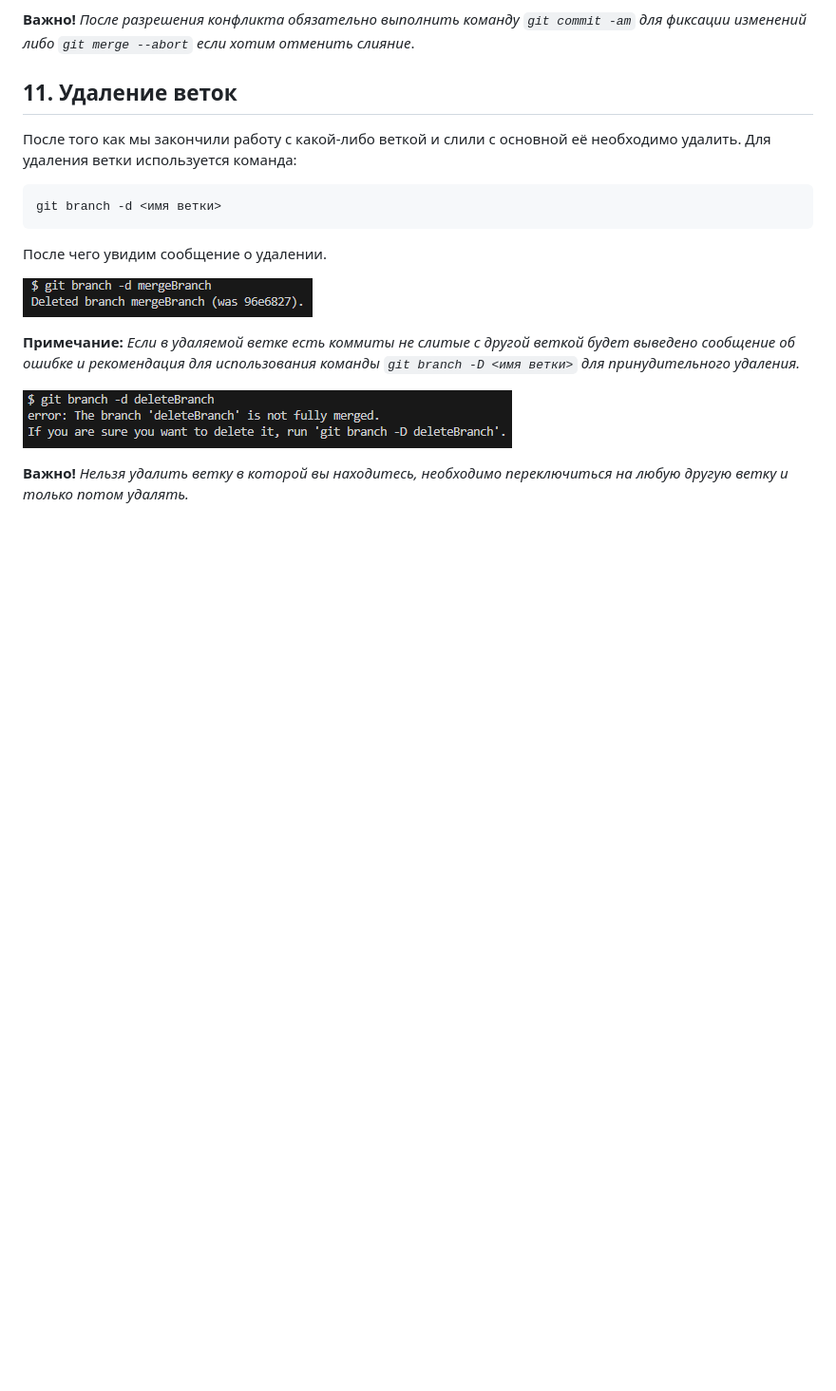
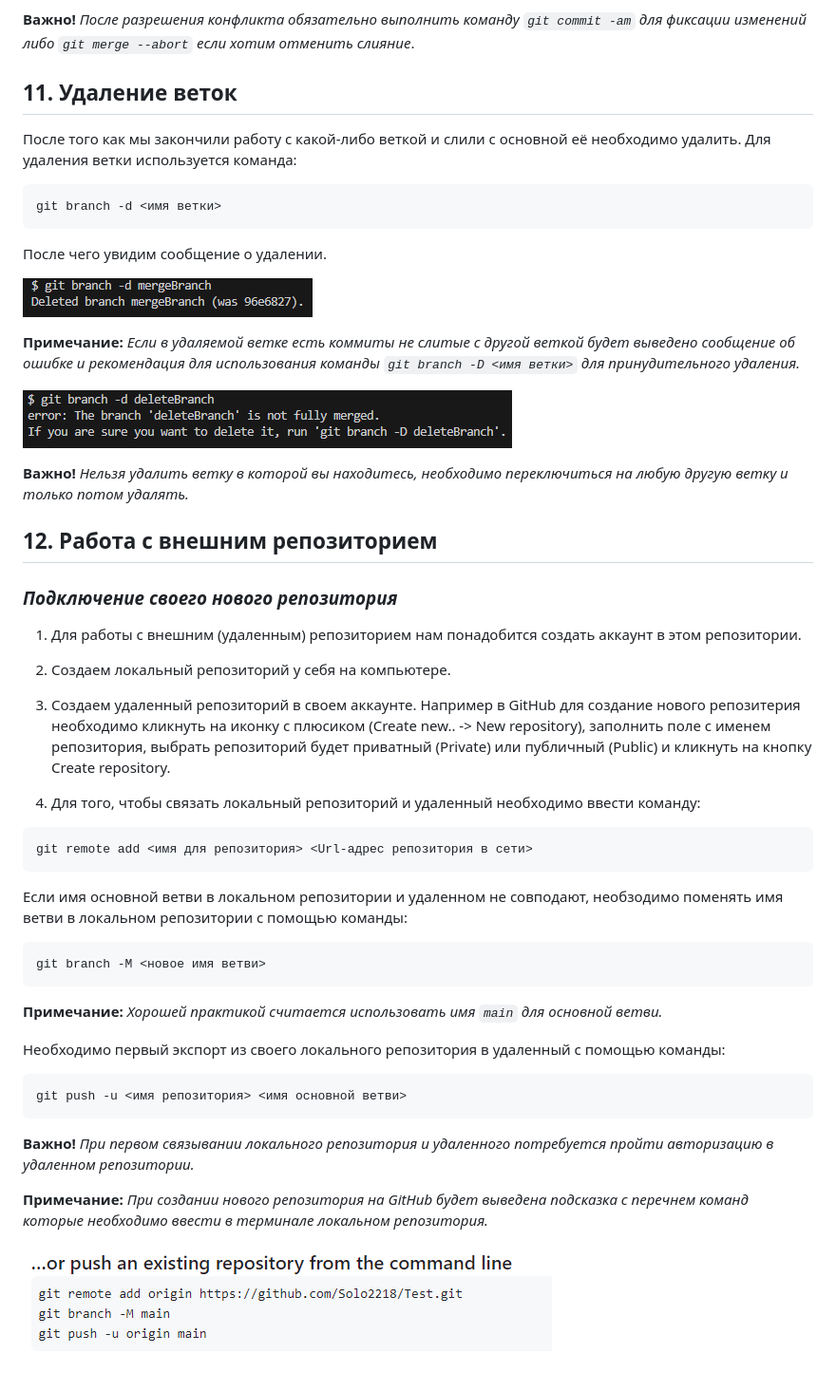
Before and after one commit to AndreyBulgakov19/SCV_GitPR, a Markdown page: Gitinstruction.md, the part around the change. Shown at 95% size. Rendered like a GitHub page; pictures changed too: GitHub_NewRepository_Add.png (added); blank space fills up the shorter version.

Commit message:
Добавлен раздел 12. Подраздел 1 Подключение своего нового репозитория

````diff
--- a/Gitinstruction.md
+++ b/Gitinstruction.md
@@ -134,3 +134,33 @@ git branch -d <имя ветки>
 ![Delete fail](Git_delete_branch_fail.png)
 
 **Важно!** *Нельзя удалить ветку в которой вы находитесь, необходимо переключиться на любую другую ветку и только потом удалять.*
+
+## 12. Работа с внешним репозиторием
+
+### *Подключение своего нового репозитория*
+
+1. Для работы с внешним (удаленным) репозиторием нам понадобится создать аккаунт в этом репозитории.
+
+2. Создаем локальный репозиторий у себя на компьютере.
+
+3. Создаем удаленный репозиторий в своем аккаунте. Например в GitHub для создание нового репозитерия необходимо кликнуть на иконку с плюсиком (Create new.. -> New repository), заполнить поле с именем репозитория, выбрать репозиторий будет приватный (Private) или публичный (Public) и кликнуть на кнопку Create repository.
+
+4. Для того, чтобы связать локальный репозиторий и удаленный необходимо ввести команду:
+```
+git remote add <имя для репозитория> <Url-адрес репозитория в сети>
+```
+Если имя основной ветви в локальном репозитории и удаленном не совподают, необзодимо поменять имя ветви в локальном репозитории с помощью команды:
+```
+git branch -M <новое имя ветви>
+```
+**Примечание:** *Хорошей практикой считается использовать имя `main` для основной ветви.*
+
+Необходимо первый экспорт из своего локального репозитория в удаленный с помощью команды:
+```
+git push -u <имя репозитория> <имя основной ветви>
+```
+**Важно!** *При первом связывании локального репозитория и удаленного потребуется пройти авторизацию в удаленном репозитории.*
+
+**Примечание:** *При создании нового репозитория на GitHub будет выведена подсказка с перечнем команд которые необходимо ввести в терминале локальном репозитория.*
+
+![GitHub_NewRepository_Add](GitHub_NewRepository_Add.png)
````
